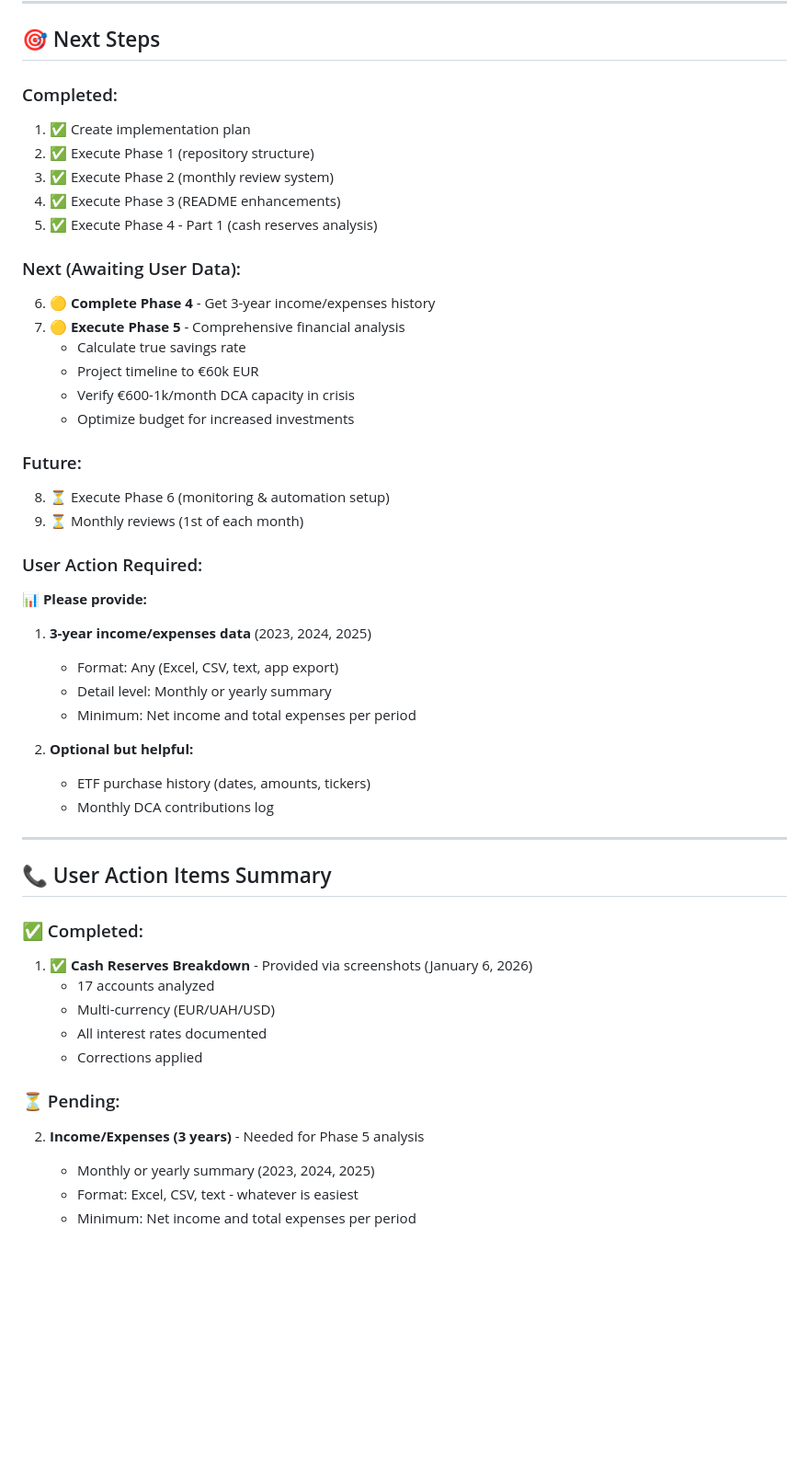
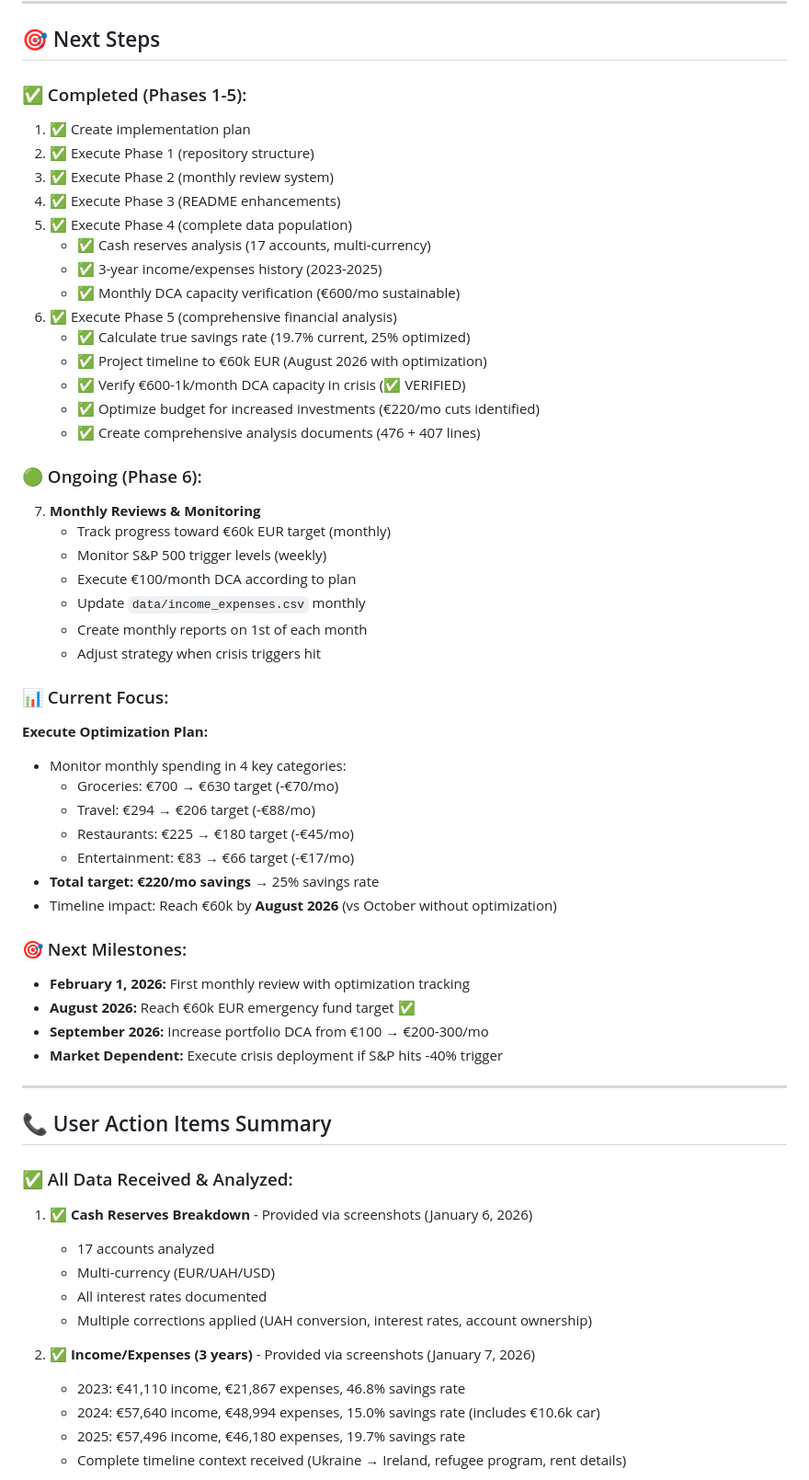
Before and after one commit to Antrakt92/Portfolio, a Markdown page: IMPLEMENTATION_PLAN.md, the part around one of its changes. Shown at 92% size. Rendered like a GitHub page; blank space fills up the shorter version.

```diff
--- a/IMPLEMENTATION_PLAN.md
+++ b/IMPLEMENTATION_PLAN.md
@@ -332,50 +357,61 @@ After full implementation, you will have:
 
 ## 🎯 Next Steps
 
-### Completed:
+### ✅ Completed (Phases 1-5):
 1. ✅ Create implementation plan
 2. ✅ Execute Phase 1 (repository structure)
 3. ✅ Execute Phase 2 (monthly review system)
 4. ✅ Execute Phase 3 (README enhancements)
-5. ✅ Execute Phase 4 - Part 1 (cash reserves analysis)
+5. ✅ Execute Phase 4 (complete data population)
+   - ✅ Cash reserves analysis (17 accounts, multi-currency)
+   - ✅ 3-year income/expenses history (2023-2025)
+   - ✅ Monthly DCA capacity verification (€600/mo sustainable)
+6. ✅ Execute Phase 5 (comprehensive financial analysis)
+   - ✅ Calculate true savings rate (19.7% current, 25% optimized)
+   - ✅ Project timeline to €60k EUR (August 2026 with optimization)
+   - ✅ Verify €600-1k/month DCA capacity in crisis (✅ VERIFIED)
+   - ✅ Optimize budget for increased investments (€220/mo cuts identified)
+   - ✅ Create comprehensive analysis documents (476 + 407 lines)
 
-### Next (Awaiting User Data):
-6. 🟡 **Complete Phase 4** - Get 3-year income/expenses history
-7. 🟡 **Execute Phase 5** - Comprehensive financial analysis
-   - Calculate true savings rate
-   - Project timeline to €60k EUR
-   - Verify €600-1k/month DCA capacity in crisis
-   - Optimize budget for increased investments
+### 🟢 Ongoing (Phase 6):
+7. **Monthly Reviews & Monitoring**
+   - Track progress toward €60k EUR target (monthly)
+   - Monitor S&P 500 trigger levels (weekly)
+   - Execute €100/month DCA according to plan
+   - Update `data/income_expenses.csv` monthly
+   - Create monthly reports on 1st of each month
+   - Adjust strategy when crisis triggers hit
 
-### Future:
-8. ⏳ Execute Phase 6 (monitoring & automation setup)
-9. ⏳ Monthly reviews (1st of each month)
+### 📊 Current Focus:
+**Execute Optimization Plan:**
+- Monitor monthly spending in 4 key categories:
+  - Groceries: €700 → €630 target (-€70/mo)
+  - Travel: €294 → €206 target (-€88/mo)
+  - Restaurants: €225 → €180 target (-€45/mo)
+  - Entertainment: €83 → €66 target (-€17/mo)
+- **Total target: €220/mo savings** → 25% savings rate
+- Timeline impact: Reach €60k by **August 2026** (vs October without optimization)
 
-### User Action Required:
-📊 **Please provide:**
-1. **3-year income/expenses data** (2023, 2024, 2025)
-   - Format: Any (Excel, CSV, text, app export)
-   - Detail level: Monthly or yearly summary
-   - Minimum: Net income and total expenses per period
-
-2. **Optional but helpful:**
-   - ETF purchase history (dates, amounts, tickers)
-   - Monthly DCA contributions log
+### 🎯 Next Milestones:
+- **February 1, 2026:** First monthly review with optimization tracking
+- **August 2026:** Reach €60k EUR emergency fund target ✅
+- **September 2026:** Increase portfolio DCA from €100 → €200-300/mo
+- **Market Dependent:** Execute crisis deployment if S&P hits -40% trigger
 
 ---
 
 ## 📞 User Action Items Summary
 
-### ✅ Completed:
+### ✅ All Data Received & Analyzed:
 1. ✅ **Cash Reserves Breakdown** - Provided via screenshots (January 6, 2026)
    - 17 accounts analyzed
    - Multi-currency (EUR/UAH/USD)
    - All interest rates documented
-   - Corrections applied
+   - Multiple corrections applied (UAH conversion, interest rates, account ownership)
 
-### ⏳ Pending:
-2. **Income/Expenses (3 years)** - Needed for Phase 5 analysis
-   - Monthly or yearly summary (2023, 2024, 2025)
-   - Format: Excel, CSV, text - whatever is easiest
-   - Minimum: Net income and total expenses per period
+2. ✅ **Income/Expenses (3 years)** - Provided via screenshots (January 7, 2026)
+   - 2023: €41,110 income, €21,867 expenses, 46.8% savings rate
+   - 2024: €57,640 income, €48,994 expenses, 15.0% savings rate (includes €10.6k car)
+   - 2025: €57,496 income, €46,180 expenses, 19.7% savings rate
+   - Complete timeline context received (Ukraine → Ireland, refugee program, rent details)
 
```
Also changed, not shown: other parts of IMPLEMENTATION_PLAN.md (+85 -20 lines), 1 other file.
